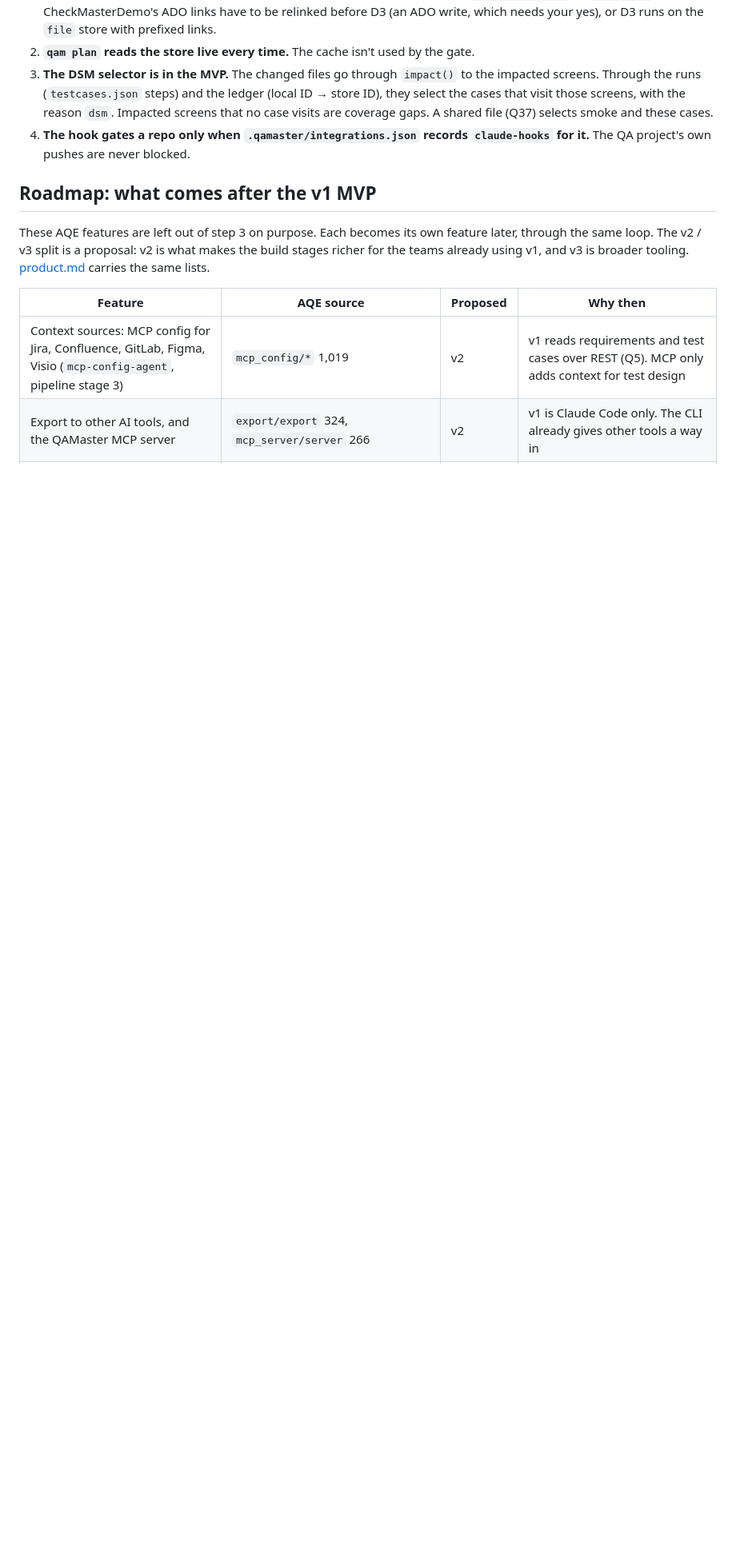
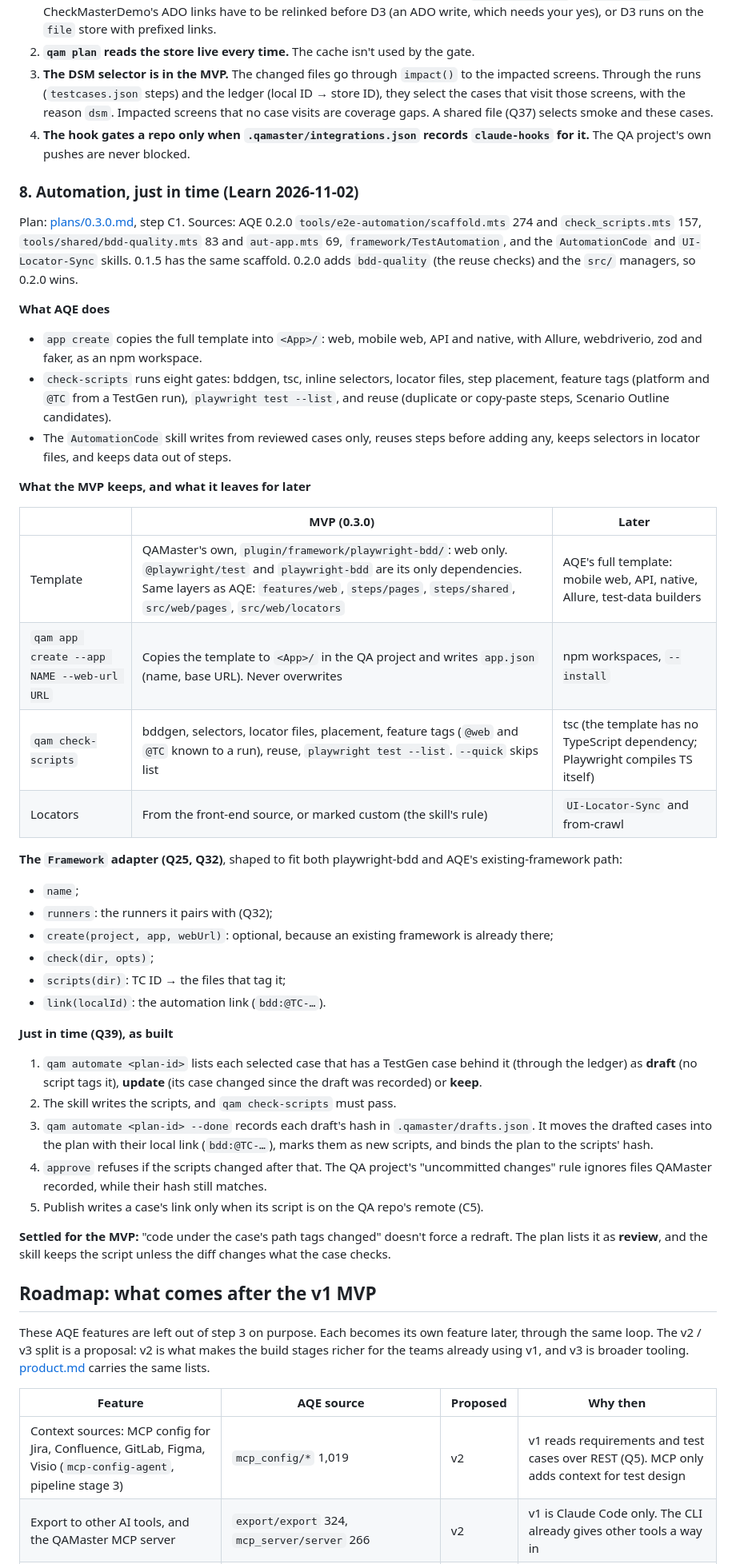
Before and after one commit to Galent-engineering/QAMaster, a Markdown page: docs/porting-step3.md, the part around the change. Shown at 80% size. Rendered like a GitHub page; blank space fills up the shorter version.

Commit message:
Automation Learn (0.3.0 C1): MVP template, Framework adapter, the automate step
Co-Authored-By: Claude Opus 5.5 <noreply@anthropic.com>

```diff
--- a/docs/porting-step3.md
+++ b/docs/porting-step3.md
@@ -1016,6 +1016,41 @@ State lives in `.checkmaster/plans/<id>.json` and `.checkmaster/verdicts/<head>.
 3. **The DSM selector is in the MVP.** The changed files go through `impact()` to the impacted screens. Through the runs (`testcases.json` steps) and the ledger (local ID → store ID), they select the cases that visit those screens, with the reason `dsm`. Impacted screens that no case visits are coverage gaps. A shared file (Q37) selects smoke and these cases.
 4. **The hook gates a repo only when `.qamaster/integrations.json` records `claude-hooks` for it.** The QA project's own pushes are never blocked.
 
+### 8. Automation, just in time (Learn 2026-11-02)
+
+Plan: [plans/0.3.0.md](plans/0.3.0.md), step C1. Sources: AQE 0.2.0 `tools/e2e-automation/scaffold.mts` 274 and `check_scripts.mts` 157, `tools/shared/bdd-quality.mts` 83 and `aut-app.mts` 69, `framework/TestAutomation`, and the `AutomationCode` and `UI-Locator-Sync` skills. 0.1.5 has the same scaffold. 0.2.0 adds `bdd-quality` (the reuse checks) and the `src/` managers, so 0.2.0 wins.
+
+**What AQE does**
+- `app create` copies the full template into `<App>/`: web, mobile web, API and native, with Allure, webdriverio, zod and faker, as an npm workspace.
+- `check-scripts` runs eight gates: bddgen, tsc, inline selectors, locator files, step placement, feature tags (platform and `@TC` from a TestGen run), `playwright test --list`, and reuse (duplicate or copy-paste steps, Scenario Outline candidates).
+- The `AutomationCode` skill writes from reviewed cases only, reuses steps before adding any, keeps selectors in locator files, and keeps data out of steps.
+
+**What the MVP keeps, and what it leaves for later**
+
+| | MVP (0.3.0) | Later |
+|---|---|---|
+| Template | QAMaster's own, `plugin/framework/playwright-bdd/`: web only. `@playwright/test` and `playwright-bdd` are its only dependencies. Same layers as AQE: `features/web`, `steps/pages`, `steps/shared`, `src/web/pages`, `src/web/locators` | AQE's full template: mobile web, API, native, Allure, test-data builders |
+| `qam app create --app NAME --web-url URL` | Copies the template to `<App>/` in the QA project and writes `app.json` (name, base URL). Never overwrites | npm workspaces, `--install` |
+| `qam check-scripts` | bddgen, selectors, locator files, placement, feature tags (`@web` and `@TC` known to a run), reuse, `playwright test --list`. `--quick` skips list | tsc (the template has no TypeScript dependency; Playwright compiles TS itself) |
+| Locators | From the front-end source, or marked custom (the skill's rule) | `UI-Locator-Sync` and from-crawl |
+
+**The `Framework` adapter (Q25, Q32)**, shaped to fit both playwright-bdd and AQE's existing-framework path:
+- `name`;
+- `runners`: the runners it pairs with (Q32);
+- `create(project, app, webUrl)`: optional, because an existing framework is already there;
+- `check(dir, opts)`;
+- `scripts(dir)`: TC ID → the files that tag it;
+- `link(localId)`: the automation link (`bdd:@TC-…`).
+
+**Just in time (Q39), as built**
+1. `qam automate <plan-id>` lists each selected case that has a TestGen case behind it (through the ledger) as **draft** (no script tags it), **update** (its case changed since the draft was recorded) or **keep**.
+2. The skill writes the scripts, and `qam check-scripts` must pass.
+3. `qam automate <plan-id> --done` records each draft's hash in `.qamaster/drafts.json`. It moves the drafted cases into the plan with their local link (`bdd:@TC-…`), marks them as new scripts, and binds the plan to the scripts' hash.
+4. `approve` refuses if the scripts changed after that. The QA project's "uncommitted changes" rule ignores files QAMaster recorded, while their hash still matches.
+5. Publish writes a case's link only when its script is on the QA repo's remote (C5).
+
+**Settled for the MVP:** "code under the case's path tags changed" doesn't force a redraft. The plan lists it as **review**, and the skill keeps the script unless the diff changes what the case checks.
+
 ## Roadmap: what comes after the v1 MVP
 
 These AQE features are left out of step 3 on purpose. Each becomes its own feature later, through the same loop. The v2 / v3 split is a proposal: v2 is what makes the build stages richer for the teams already using v1, and v3 is broader tooling. [product.md](product.md#scope) carries the same lists.
```
